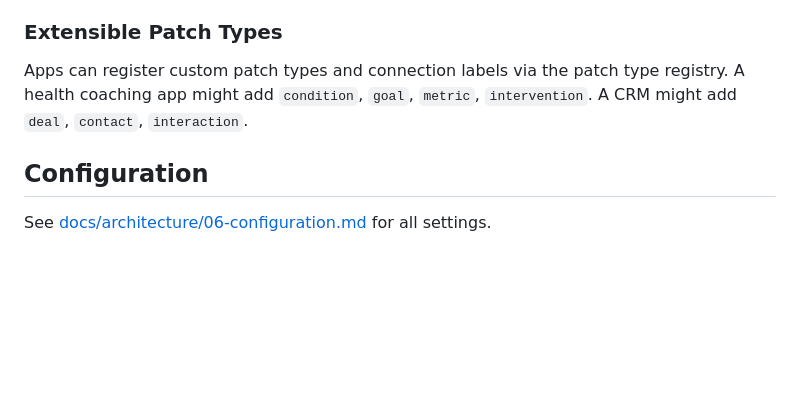
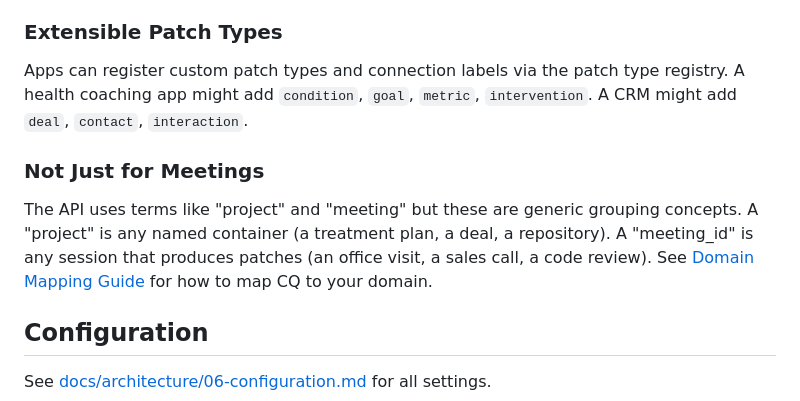
Before and after one commit to scottxxxxx/contextquilt, a Markdown page: README.md, the part around the change. GitHub-like rendering; blank space fills up the shorter version.

```diff
--- a/README.md
+++ b/README.md
@@ -180,6 +180,10 @@ Unlike flat fact stores, ContextQuilt preserves **relationships** between facts.
 
 Apps can register custom patch types and connection labels via the patch type registry. A health coaching app might add `condition`, `goal`, `metric`, `intervention`. A CRM might add `deal`, `contact`, `interaction`.
 
+### Not Just for Meetings
+
+The API uses terms like "project" and "meeting" but these are generic grouping concepts. A "project" is any named container (a treatment plan, a deal, a repository). A "meeting_id" is any session that produces patches (an office visit, a sales call, a code review). See [Domain Mapping Guide](docs/architecture/09-domain-mapping.md) for how to map CQ to your domain.
+
 ## Configuration
 
 See [docs/architecture/06-configuration.md](docs/architecture/06-configuration.md) for all settings.
```
Also changed, not shown: docs/architecture/09-domain-mapping.md (added, +105 -0 lines).
